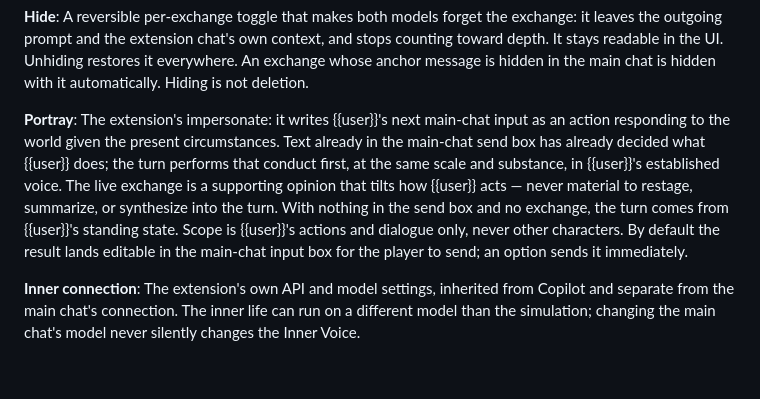
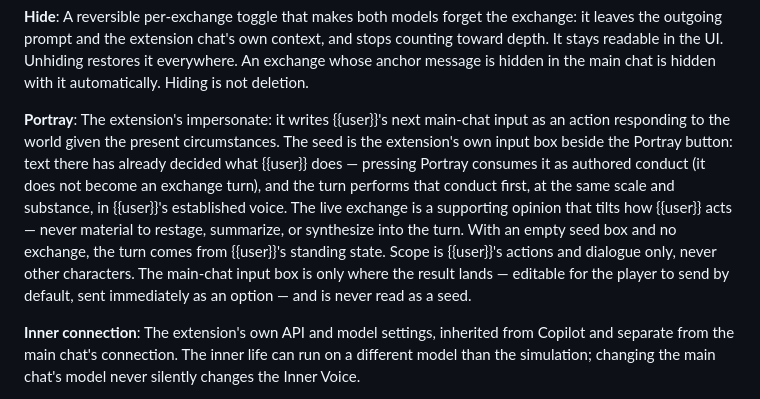
Before and after one commit to mershant/inner-voice, a Markdown page: CONTEXT.md, the part around the change. Rendered like a GitHub page; blank space fills up the shorter version.

Commit message:
Portray's seed is the extension's own input box, never the main-chat box

```diff
--- a/CONTEXT.md
+++ b/CONTEXT.md
@@ -36,7 +36,7 @@ What the extension chat's model sees: the depth-limited main chat with the summa
 A reversible per-exchange toggle that makes both models forget the exchange: it leaves the outgoing prompt and the extension chat's own context, and stops counting toward depth. It stays readable in the UI. Unhiding restores it everywhere. An exchange whose anchor message is hidden in the main chat is hidden with it automatically. Hiding is not deletion.
 
 **Portray**:
-The extension's impersonate: it writes {{user}}'s next main-chat input as an action responding to the world given the present circumstances. Text already in the main-chat send box has already decided what {{user}} does; the turn performs that conduct first, at the same scale and substance, in {{user}}'s established voice. The live exchange is a supporting opinion that tilts how {{user}} acts — never material to restage, summarize, or synthesize into the turn. With nothing in the send box and no exchange, the turn comes from {{user}}'s standing state. Scope is {{user}}'s actions and dialogue only, never other characters. By default the result lands editable in the main-chat input box for the player to send; an option sends it immediately.
+The extension's impersonate: it writes {{user}}'s next main-chat input as an action responding to the world given the present circumstances. The seed is the extension's own input box beside the Portray button: text there has already decided what {{user}} does — pressing Portray consumes it as authored conduct (it does not become an exchange turn), and the turn performs that conduct first, at the same scale and substance, in {{user}}'s established voice. The live exchange is a supporting opinion that tilts how {{user}} acts — never material to restage, summarize, or synthesize into the turn. With an empty seed box and no exchange, the turn comes from {{user}}'s standing state. Scope is {{user}}'s actions and dialogue only, never other characters. The main-chat input box is only where the result lands — editable for the player to send by default, sent immediately as an option — and is never read as a seed.
 
 **Inner connection**:
 The extension's own API and model settings, inherited from Copilot and separate from the main chat's connection. The inner life can run on a different model than the simulation; changing the main chat's model never silently changes the Inner Voice.
```
